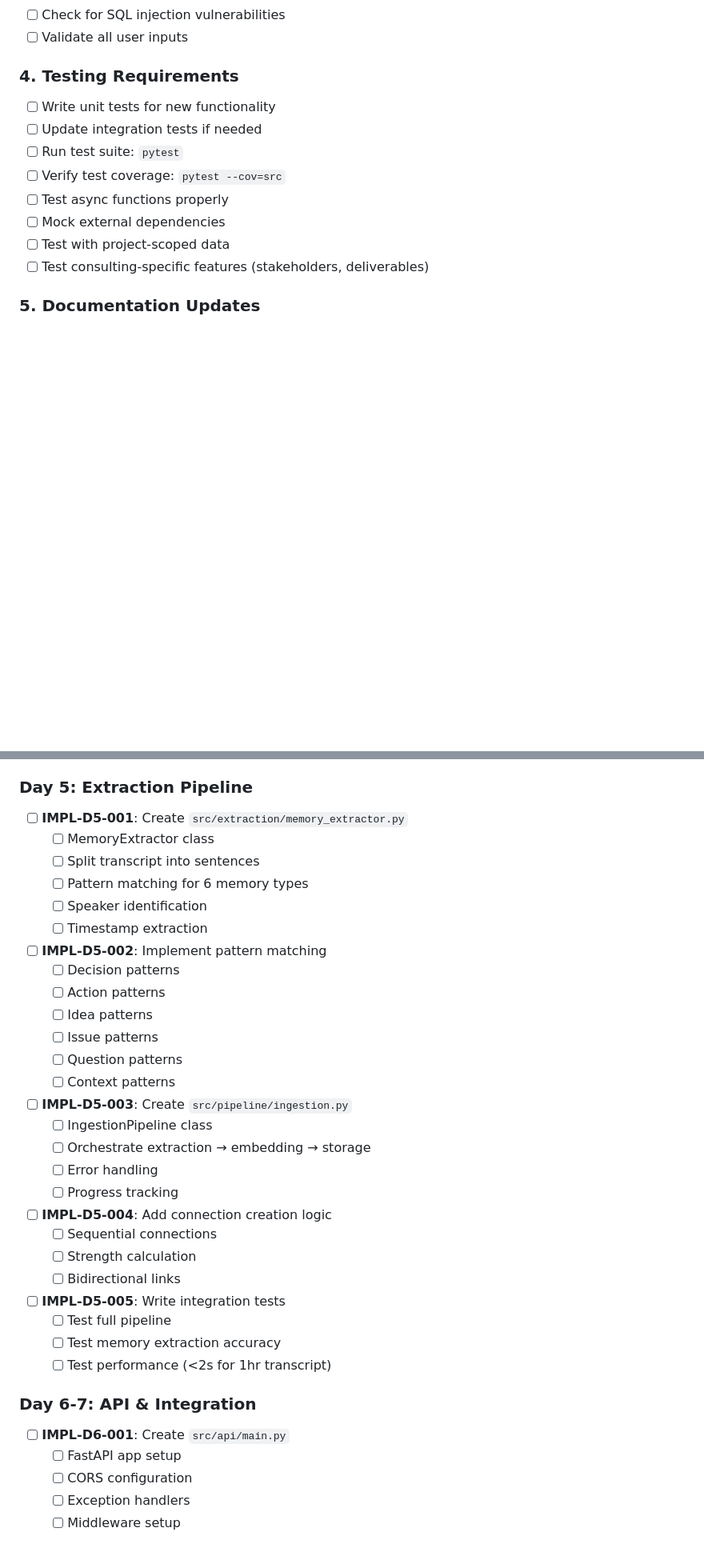
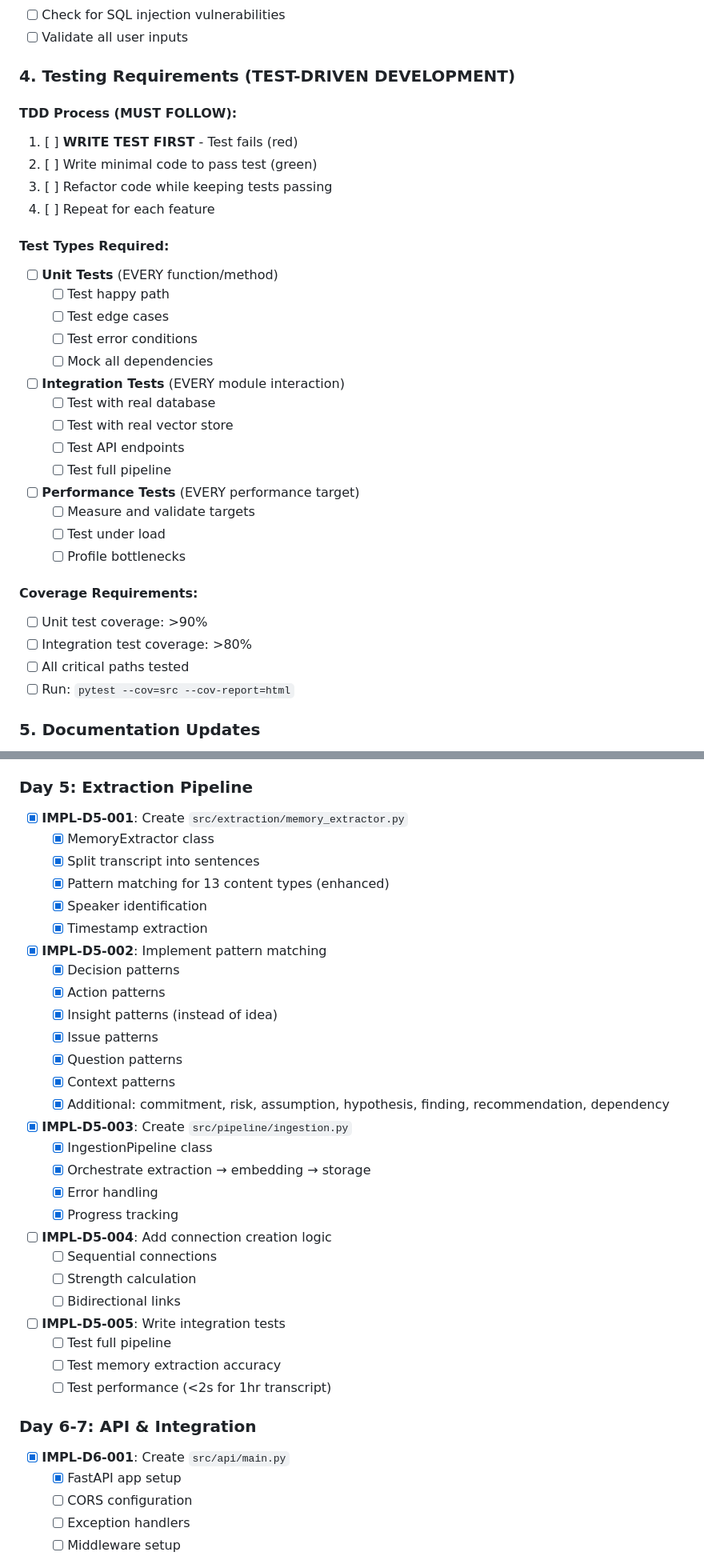
Before and after one commit to macconnolly/smart-meet, a Markdown page: TASK_COMPLETION_CHECKLIST.md, 2 parts joined by grey strips. Shown: that part at 80% size. GitHub-like rendering; blank space fills up the shorter version.

```diff
--- a/TASK_COMPLETION_CHECKLIST.md
+++ b/TASK_COMPLETION_CHECKLIST.md
@@ -77,15 +88,35 @@
 - [ ] Check for SQL injection vulnerabilities
 - [ ] Validate all user inputs
 
-### 4. Testing Requirements
-- [ ] Write unit tests for new functionality
-- [ ] Update integration tests if needed
-- [ ] Run test suite: `pytest`
-- [ ] Verify test coverage: `pytest --cov=src`
-- [ ] Test async functions properly
-- [ ] Mock external dependencies
-- [ ] Test with project-scoped data
-- [ ] Test consulting-specific features (stakeholders, deliverables)
+### 4. Testing Requirements (TEST-DRIVEN DEVELOPMENT)
+
+#### TDD Process (MUST FOLLOW):
+1. [ ] **WRITE TEST FIRST** - Test fails (red)
+2. [ ] Write minimal code to pass test (green)
+3. [ ] Refactor code while keeping tests passing
+4. [ ] Repeat for each feature
+
+#### Test Types Required:
+- [ ] **Unit Tests** (EVERY function/method)
+  - [ ] Test happy path
+  - [ ] Test edge cases
+  - [ ] Test error conditions
+  - [ ] Mock all dependencies
+- [ ] **Integration Tests** (EVERY module interaction)
+  - [ ] Test with real database
+  - [ ] Test with real vector store
+  - [ ] Test API endpoints
+  - [ ] Test full pipeline
+- [ ] **Performance Tests** (EVERY performance target)
+  - [ ] Measure and validate targets
+  - [ ] Test under load
+  - [ ] Profile bottlenecks
+
+#### Coverage Requirements:
+- [ ] Unit test coverage: >90%
+- [ ] Integration test coverage: >80%
+- [ ] All critical paths tested
+- [ ] Run: `pytest --cov=src --cov-report=html`
 
 ### 5. Documentation Updates
 - [ ] Update docstrings for modified functions
@@ -251,24 +324,25 @@
   - [ ] Test concurrent access
 
 ### Day 5: Extraction Pipeline
-- [ ] **IMPL-D5-001**: Create `src/extraction/memory_extractor.py`
-  - [ ] MemoryExtractor class
-  - [ ] Split transcript into sentences
-  - [ ] Pattern matching for 6 memory types
-  - [ ] Speaker identification
-  - [ ] Timestamp extraction
-- [ ] **IMPL-D5-002**: Implement pattern matching
-  - [ ] Decision patterns
-  - [ ] Action patterns
-  - [ ] Idea patterns
-  - [ ] Issue patterns
-  - [ ] Question patterns
-  - [ ] Context patterns
-- [ ] **IMPL-D5-003**: Create `src/pipeline/ingestion.py`
-  - [ ] IngestionPipeline class
-  - [ ] Orchestrate extraction → embedding → storage
-  - [ ] Error handling
-  - [ ] Progress tracking
+- [x] **IMPL-D5-001**: Create `src/extraction/memory_extractor.py`
+  - [x] MemoryExtractor class
+  - [x] Split transcript into sentences
+  - [x] Pattern matching for 13 content types (enhanced)
+  - [x] Speaker identification
+  - [x] Timestamp extraction
+- [x] **IMPL-D5-002**: Implement pattern matching
+  - [x] Decision patterns
+  - [x] Action patterns
+  - [x] Insight patterns (instead of idea)
+  - [x] Issue patterns
+  - [x] Question patterns
+  - [x] Context patterns
+  - [x] Additional: commitment, risk, assumption, hypothesis, finding, recommendation, dependency
+- [x] **IMPL-D5-003**: Create `src/pipeline/ingestion.py`
+  - [x] IngestionPipeline class
+  - [x] Orchestrate extraction → embedding → storage
+  - [x] Error handling
+  - [x] Progress tracking
 - [ ] **IMPL-D5-004**: Add connection creation logic
   - [ ] Sequential connections
   - [ ] Strength calculation
@@ -279,8 +353,8 @@
   - [ ] Test performance (<2s for 1hr transcript)
 
 ### Day 6-7: API & Integration
-- [ ] **IMPL-D6-001**: Create `src/api/main.py`
-  - [ ] FastAPI app setup
+- [x] **IMPL-D6-001**: Create `src/api/main.py`
+  - [x] FastAPI app setup
   - [ ] CORS configuration
   - [ ] Exception handlers
   - [ ] Middleware setup
```
Also changed, not shown: other parts of TASK_COMPLETION_CHECKLIST.md (+172 -98 lines).
